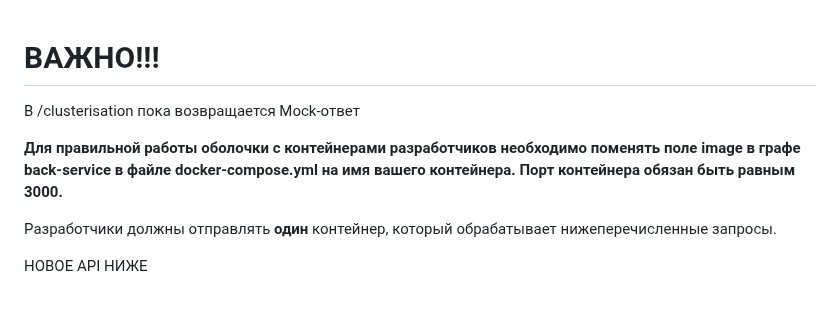
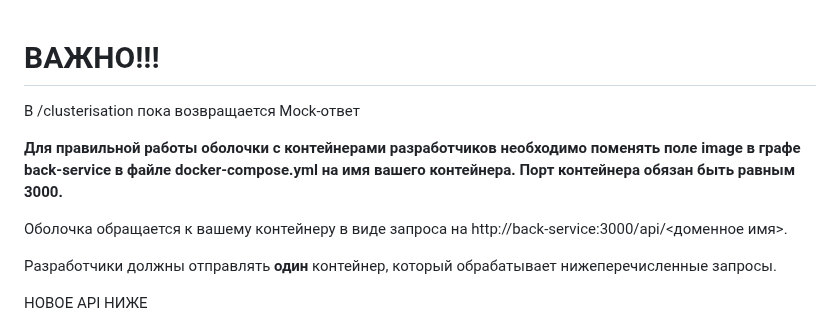
Before and after one commit to Zhilg/Dvizhenie, a Markdown page: README.md, the part around the change. Drawn GitHub-style; blank space fills up the shorter version.

```diff
--- a/README.md
+++ b/README.md
@@ -1,8 +1,12 @@
 ВАЖНО!!!
 ===========================================================================
+
+
 В /clusterisation пока возвращается Mock-ответ
 
 **Для правильной работы оболочки с контейнерами разработчиков необходимо поменять поле image в графе back-service в файле docker-compose.yml на имя вашего контейнера. Порт контейнера обязан быть равным 3000.**
+
+Оболочка обращается к вашему контейнеру в виде запроса на http://back-service:3000/api/<доменное имя>.
 
 Разработчики должны отправлять **один** контейнер, который обрабатывает нижеперечисленные запросы.
 
```
